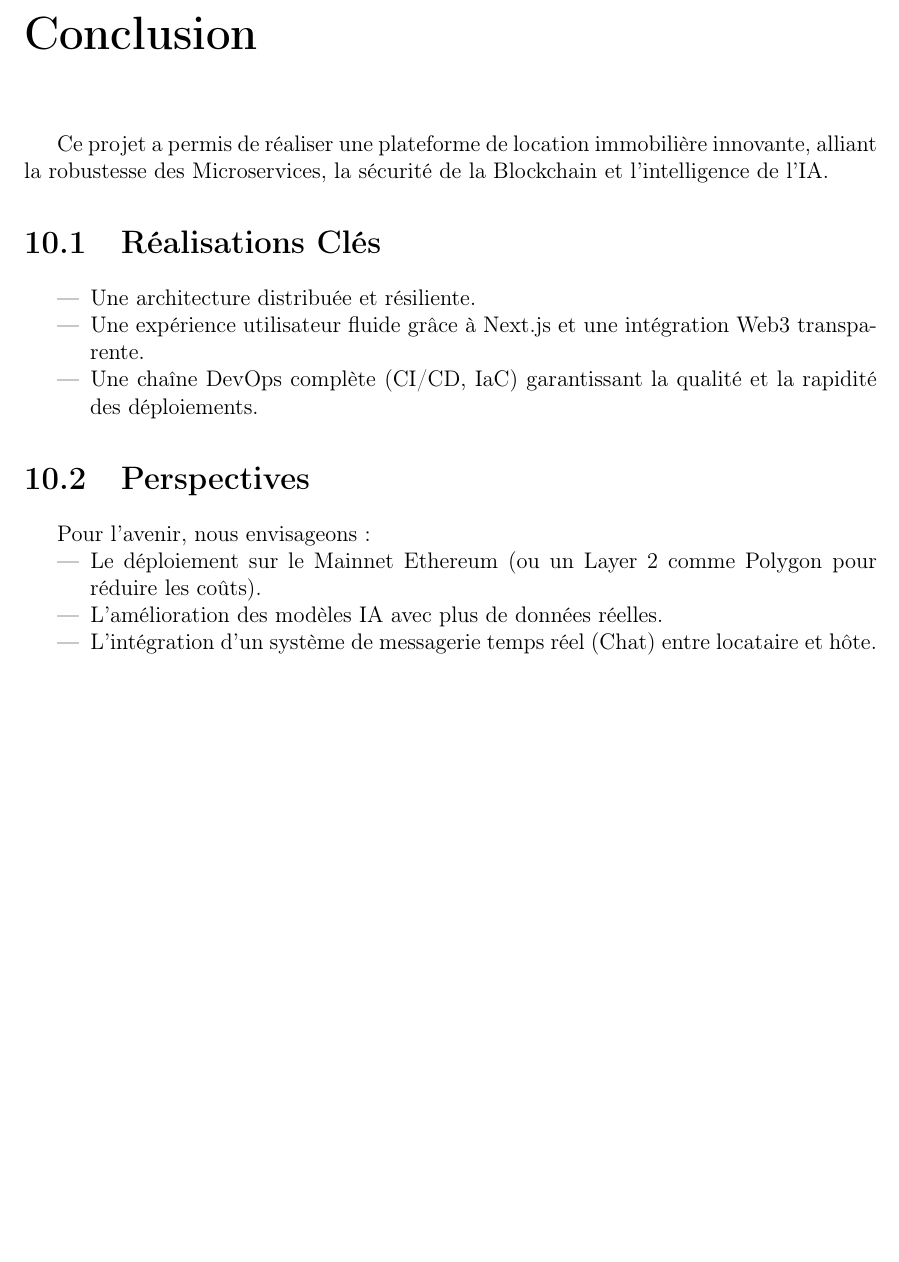
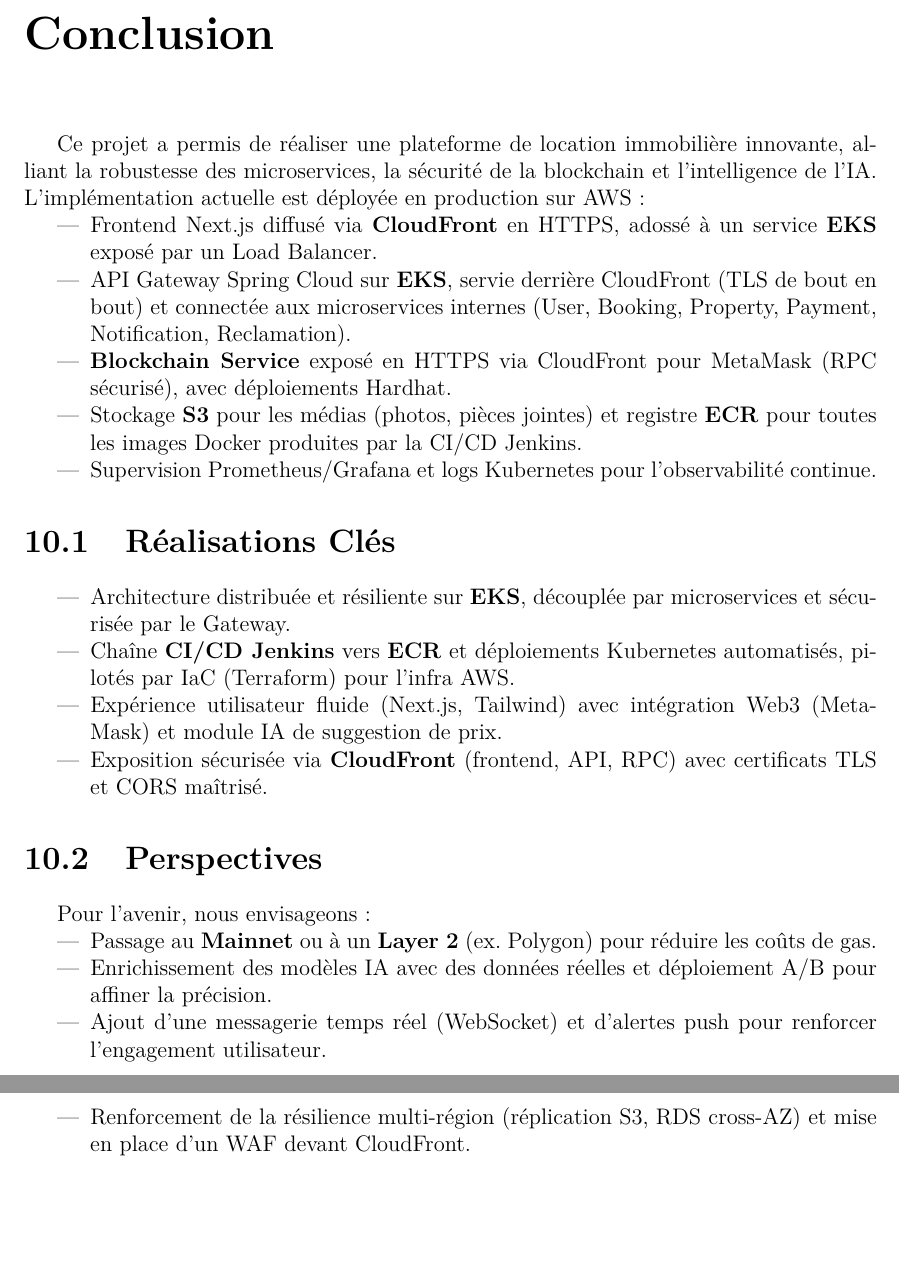
Before and after one commit to DApp-for-Real-Estate-Rental-on-Ethereum/documentations-reports, a LaTeX document (LaTeX format/main_report.tex): part of page 39 of 39 before the commit and two parts of pages 33 and 34 of 34 after it, the two joined at a grey line, cut so that both start at the same text, the shorter picture padded with empty space. Compiled offline with pdfLaTeX.

Commit message:
Latest Report version

```diff
--- a/LaTeX format/main_report.tex
+++ b/LaTeX format/main_report.tex
@@ -3,6 +3,7 @@
 % Packages
 \usepackage[utf8]{inputenc}
 \usepackage[T1]{fontenc}
+\usepackage{lmodern} % Modern Latin fonts for better PDF rendering
 \usepackage[french]{babel} % Changed to French
 \usepackage{graphicx}
 \usepackage{geometry}
@@ -1090,21 +1091,30 @@
 
 \chapter{Conclusion}
 
-Ce projet a permis de réaliser une plateforme de location immobilière innovante, alliant la robustesse des Microservices, la sécurité de la Blockchain et l'intelligence de l'IA.
+Ce projet a permis de réaliser une plateforme de location immobilière innovante, alliant la robustesse des microservices, la sécurité de la blockchain et l'intelligence de l'IA. L'implémentation actuelle est déployée en production sur AWS :
+\begin{itemize}
+    \item Frontend Next.js diffusé via \textbf{CloudFront} en HTTPS, adossé à un service \textbf{EKS} exposé par un Load Balancer.
+    \item API Gateway Spring Cloud sur \textbf{EKS}, servie derrière CloudFront (TLS de bout en bout) et connectée aux microservices internes (User, Booking, Property, Payment, Notification, Reclamation).
+    \item \textbf{Blockchain Service} exposé en HTTPS via CloudFront pour MetaMask (RPC sécurisé), avec déploiements Hardhat.
+    \item Stockage \textbf{S3} pour les médias (photos, pièces jointes) et registre \textbf{ECR} pour toutes les images Docker produites par la CI/CD Jenkins.
+    \item Supervision Prometheus/Grafana et logs Kubernetes pour l'observabilité continue.
+\end{itemize}
 
 \section{Réalisations Clés}
 \begin{itemize}
-    \item Une architecture distribuée et résiliente.
-    \item Une expérience utilisateur fluide grâce à Next.js et une intégration Web3 transparente.
-    \item Une chaîne DevOps complète (CI/CD, IaC) garantissant la qualité et la rapidité des déploiements.
+    \item Architecture distribuée et résiliente sur \textbf{EKS}, découplée par microservices et sécurisée par le Gateway.
+    \item Chaîne \textbf{CI/CD Jenkins} vers \textbf{ECR} et déploiements Kubernetes automatisés, pilotés par IaC (Terraform) pour l'infra AWS.
+    \item Expérience utilisateur fluide (Next.js, Tailwind) avec intégration Web3 (MetaMask) et module IA de suggestion de prix.
+    \item Exposition sécurisée via \textbf{CloudFront} (frontend, API, RPC) avec certificats TLS et CORS maîtrisé.
 \end{itemize}
 
 \section{Perspectives}
 Pour l'avenir, nous envisageons :
 \begin{itemize}
-    \item Le déploiement sur le Mainnet Ethereum (ou un Layer 2 comme Polygon pour réduire les coûts).
-    \item L'amélioration des modèles IA avec plus de données réelles.
-    \item L'intégration d'un système de messagerie temps réel (Chat) entre locataire et hôte.
+    \item Passage au \textbf{Mainnet} ou à un \textbf{Layer 2} (ex. Polygon) pour réduire les coûts de gas.
+    \item Enrichissement des modèles IA avec des données réelles et déploiement A/B pour affiner la précision.
+    \item Ajout d'une messagerie temps réel (WebSocket) et d'alertes push pour renforcer l'engagement utilisateur.
+    \item Renforcement de la résilience multi-région (réplication S3, RDS cross-AZ) et mise en place d'un WAF devant CloudFront.
 \end{itemize}
 
 \end{document}
```
Also changed, not shown: LaTeX format/images/ai_market_dashboard.png (added), LaTeX format/images/ai_price_prediction_ui.png (added), LaTeX format/images/ai_risk_score_ui.png (added), LaTeX format/images/ai_similar_listings.png.png (added), LaTeX format/images/confirm_and_pay.png (added), LaTeX format/images/dockerhub_repository.png (added), LaTeX format/images/frontend_details.png (added), LaTeX format/images/frontned_listings.png (added), LaTeX format/images/jenkins.png (added), LaTeX format/images/k8s_grafana.png, LaTeX format/images/logo.png (added), LaTeX format/images/logo_left.png (added), LaTeX format/images/logo_right.png (added), LaTeX format/images/metamask_connect.png (added), 3 more files, 1 other file.
